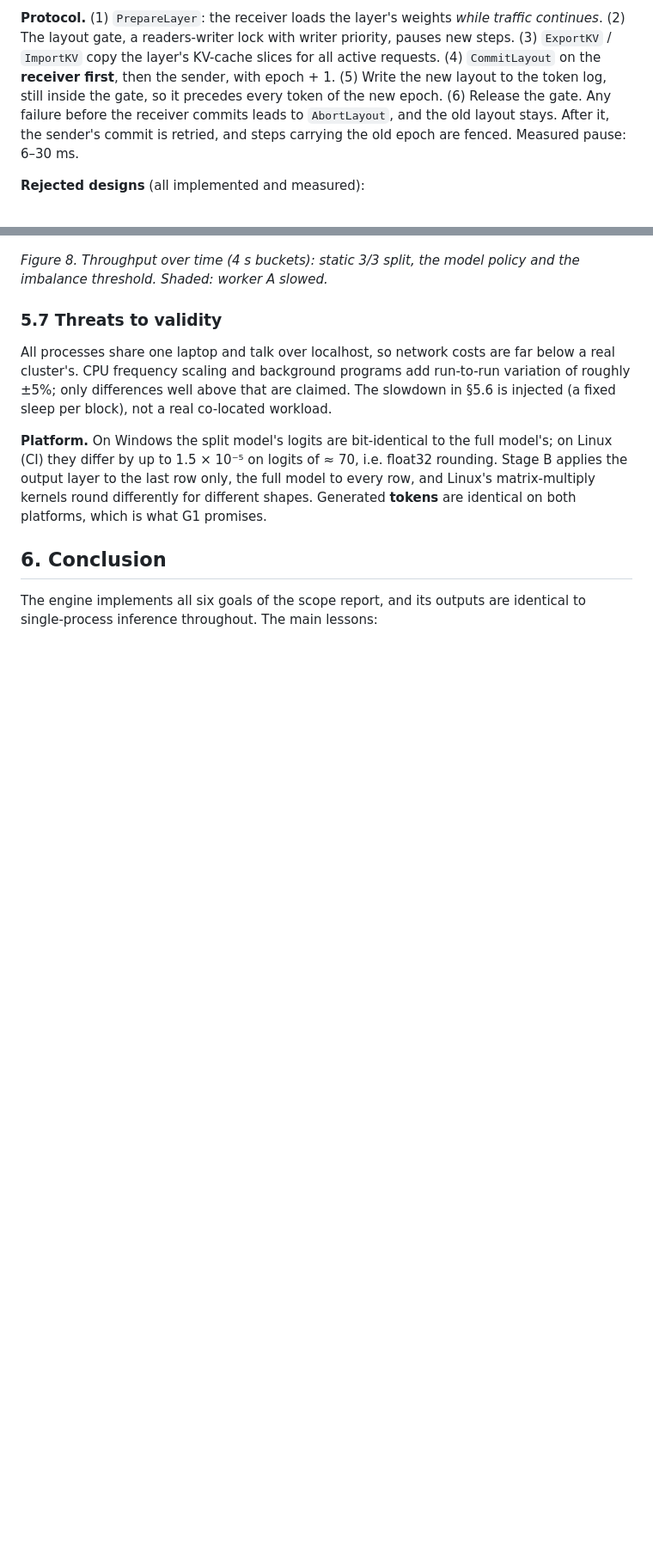
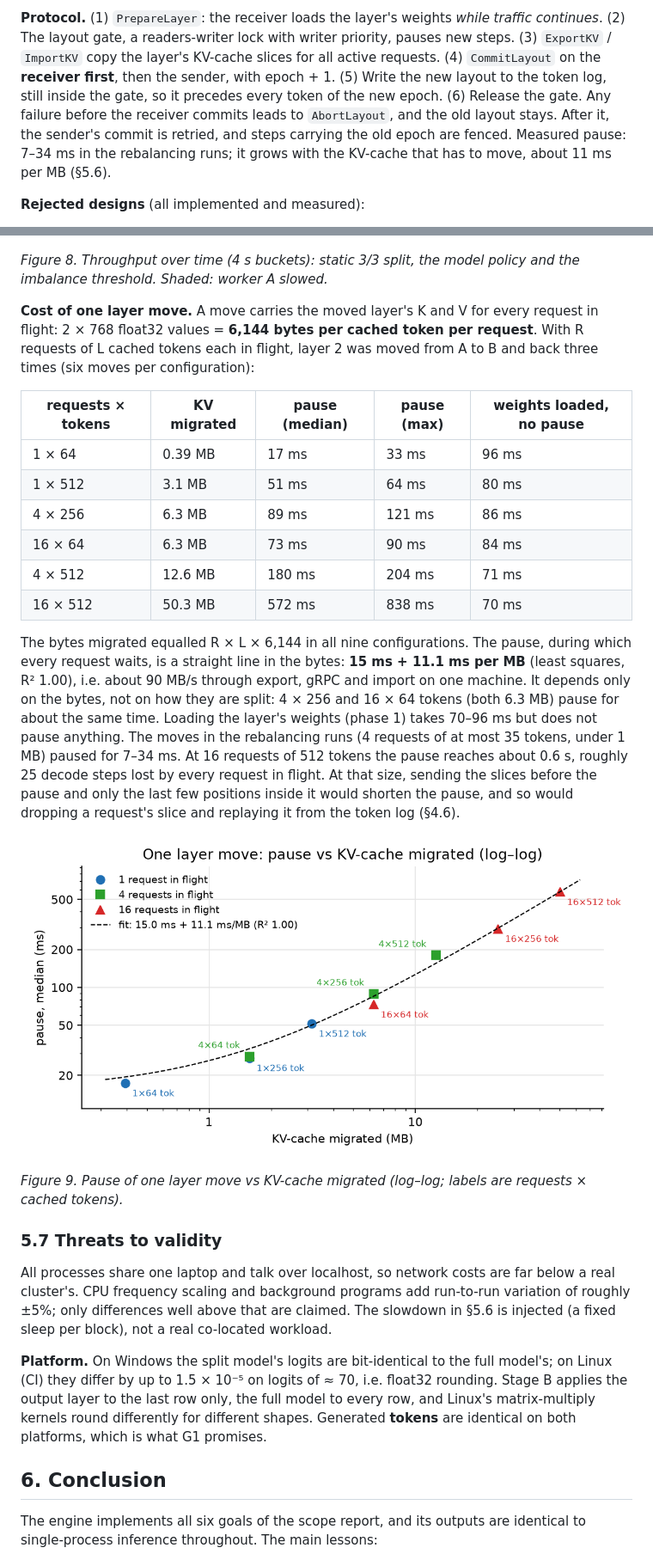
Before and after one commit to Suniljadaun/distributed-gpt2-inference, a Markdown page: report/Final_Report_draft.md, 2 parts joined by grey strips. Shown at 86% size. GitHub-like rendering; pictures changed too: results/charts/kv_migration.png (added); blank space fills up the shorter version.

```diff
--- a/report/Final_Report_draft.md
+++ b/report/Final_Report_draft.md
@@ -133,7 +133,8 @@ gate, a readers-writer lock with writer priority, pauses new steps. (3) `ExportK
 KV-cache slices for all active requests. (4) `CommitLayout` on the **receiver first**, then the sender, with epoch + 1.
 (5) Write the new layout to the token log, still inside the gate, so it precedes every token of the new epoch.
 (6) Release the gate. Any failure before the receiver commits leads to `AbortLayout`, and the old layout stays.
-After it, the sender's commit is retried, and steps carrying the old epoch are fenced. Measured pause: 6–30 ms.
+After it, the sender's commit is retried, and steps carrying the old epoch are fenced. Measured pause: 7–34 ms in
+the rebalancing runs; it grows with the KV-cache that has to move, about 11 ms per MB (§5.6).
 
 **Rejected designs** (all implemented and measured):
 - *Imbalance threshold* (the rule in the scope report: move a layer off the slower stage when slow/fast > 1.25). It is
@@ -317,6 +318,32 @@ rather than 5%, which is within the noise of the throughput figures.
 *Figure 8. Throughput over time (4 s buckets): static 3/3 split, the model policy and the imbalance threshold.
 Shaded: worker A slowed.*
 
+**Cost of one layer move.** A move carries the moved layer's K and V for every request in flight: 2 × 768 float32
+values = **6,144 bytes per cached token per request**. With R requests of L cached tokens each in flight, layer 2
+was moved from A to B and back three times (six moves per configuration):
+
+| requests × tokens | KV migrated | pause (median) | pause (max) | weights loaded, no pause |
+|---|---|---|---|---|
+| 1 × 64 | 0.39 MB | 17 ms | 33 ms | 96 ms |
+| 1 × 512 | 3.1 MB | 51 ms | 64 ms | 80 ms |
+| 4 × 256 | 6.3 MB | 89 ms | 121 ms | 86 ms |
+| 16 × 64 | 6.3 MB | 73 ms | 90 ms | 84 ms |
+| 4 × 512 | 12.6 MB | 180 ms | 204 ms | 71 ms |
+| 16 × 512 | 50.3 MB | 572 ms | 838 ms | 70 ms |
+
+The bytes migrated equalled R × L × 6,144 in all nine configurations. The pause, during which every request
+waits, is a straight line in the bytes: **15 ms + 11.1 ms per MB** (least squares, R² 1.00), i.e. about 90 MB/s
+through export, gRPC and import on one machine. It depends only on the bytes, not on how they are split: 4 × 256 and
+16 × 64 tokens (both 6.3 MB) pause for about the same time. Loading the layer's weights (phase 1) takes 70–96 ms but
+does not pause anything. The moves in the rebalancing runs (4 requests of at most 35 tokens, under 1 MB) paused for 7–34 ms. At 16 requests of 512 tokens
+the pause reaches about 0.6 s, roughly 25 decode steps lost by every request in flight. At that size, sending the
+slices before the pause and only the last few positions inside it would shorten the pause, and so would dropping a
+request's slice and replaying it from the token log (§4.6).
+
+![KV migration](../results/charts/kv_migration.png)
+
+*Figure 9. Pause of one layer move vs KV-cache migrated (log–log; labels are requests × cached tokens).*
+
 ### 5.7 Threats to validity
 All processes share one laptop and talk over localhost, so network costs are far below a real cluster's.
 CPU frequency scaling and background programs add run-to-run variation of roughly ±5%; only differences well
```
Also changed, not shown: other parts of report/Final_Report_draft.md (+3 -2 lines), README.md (+5 -5 lines), results/summary.md (+17 -1 lines), 7 other files.
